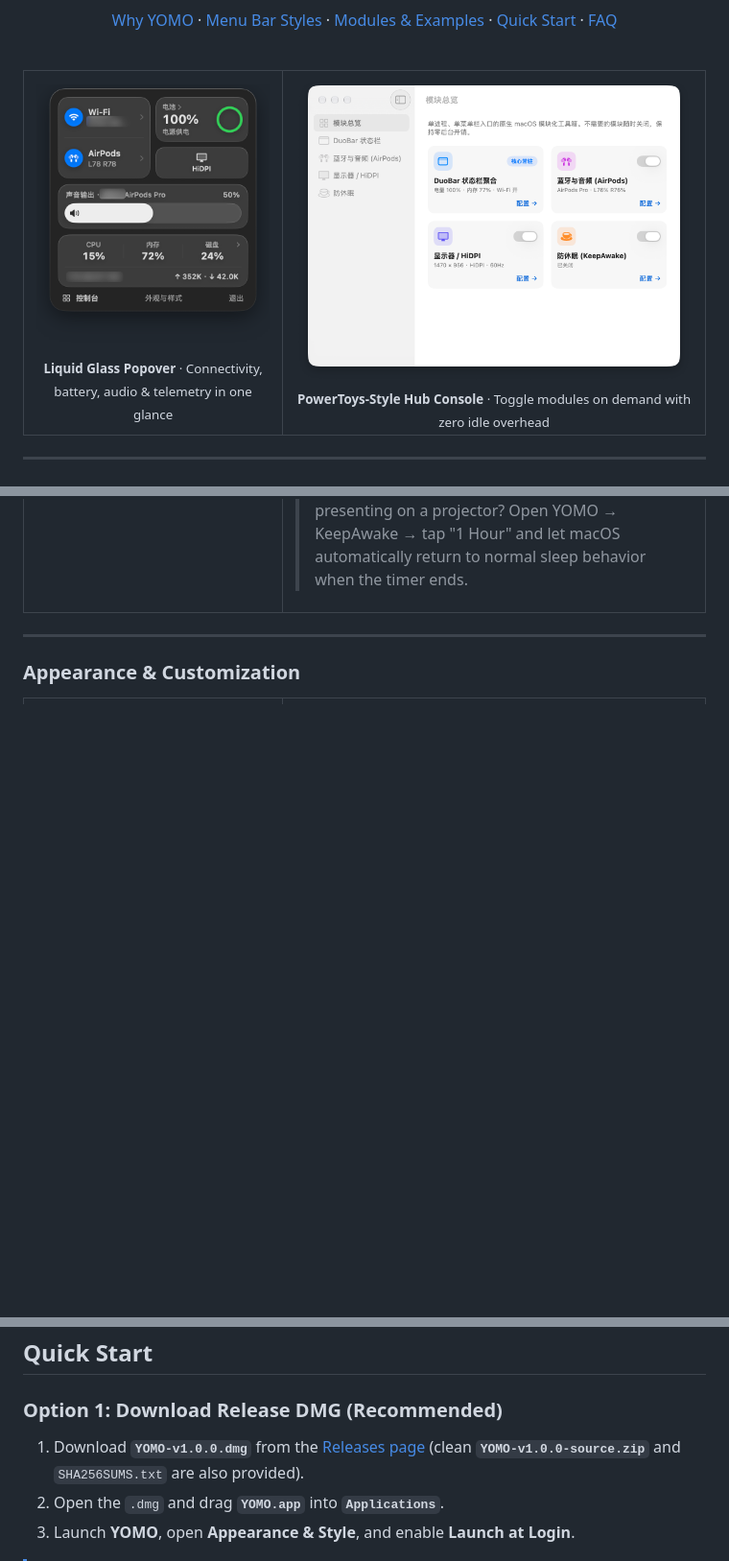
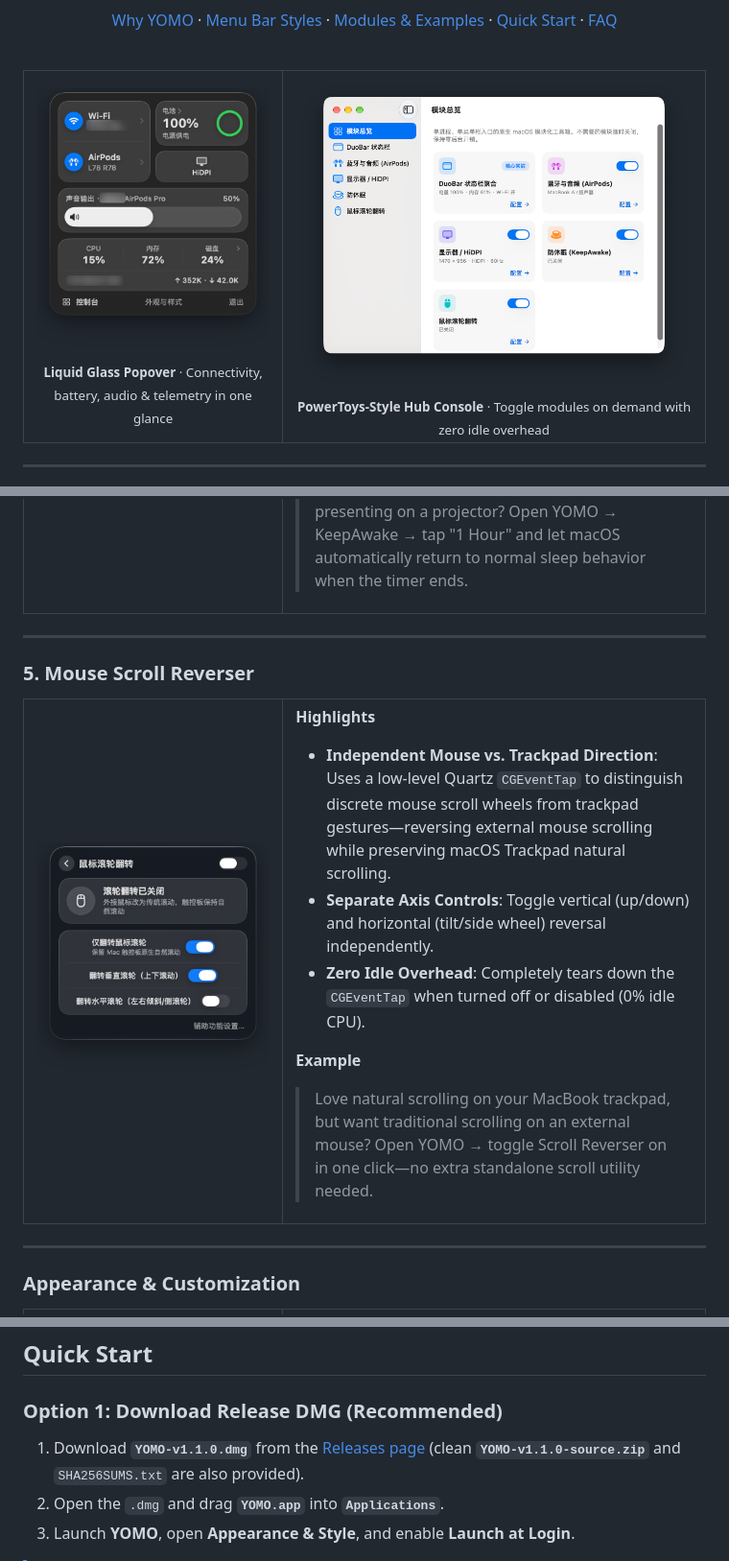
Before and after one commit to vvkis/YOMO, a Markdown page: README_EN.md, 3 parts joined by grey strips. Shown at 96% size. Rendered like a GitHub page; pictures changed too: docs/screenshots/console-dashboard.png, docs/screenshots/popover-scroll.png (added); blank space fills up the shorter version.

```diff
--- a/README_EN.md
+++ b/README_EN.md
@@ -173,6 +173,30 @@ Every extension module can be enabled or disabled independently in **Hub Console
 
 ---
 
+### 5. Mouse Scroll Reverser
+
+<table>
+  <tr>
+    <td width="38%" align="center">
+      <img src="docs/screenshots/popover-scroll.png" alt="Mouse Scroll Reverser Subpage" width="270" />
+    </td>
+    <td width="62%" valign="top">
+      <p><b>Highlights</b></p>
+      <ul>
+        <li><b>Independent Mouse vs. Trackpad Direction</b>: Uses a low-level Quartz <code>CGEventTap</code> to distinguish discrete mouse scroll wheels from trackpad gestures—reversing external mouse scrolling while preserving macOS Trackpad natural scrolling.</li>
+        <li><b>Separate Axis Controls</b>: Toggle vertical (up/down) and horizontal (tilt/side wheel) reversal independently.</li>
+        <li><b>Zero Idle Overhead</b>: Completely tears down the <code>CGEventTap</code> when turned off or disabled (0% idle CPU).</li>
+      </ul>
+      <p><b>Example</b></p>
+      <blockquote>
+        Love natural scrolling on your MacBook trackpad, but want traditional scrolling on an external mouse? Open YOMO → toggle Scroll Reverser on in one click—no extra standalone scroll utility needed.
+      </blockquote>
+    </td>
+  </tr>
+</table>
+
+---
+
 ### Appearance & Customization
 
 <table>
@@ -197,7 +221,7 @@ Every extension module can be enabled or disabled independently in **Hub Console
 
 ### Option 1: Download Release DMG (Recommended)
 
-1. Download **`YOMO-v1.0.0.dmg`** from the [Releases page](https://github.com/vvkis/YOMO/releases) (clean **`YOMO-v1.0.0-source.zip`** and `SHA256SUMS.txt` are also provided).
+1. Download **`YOMO-v1.1.0.dmg`** from the [Releases page](https://github.com/vvkis/YOMO/releases) (clean **`YOMO-v1.1.0-source.zip`** and `SHA256SUMS.txt` are also provided).
 2. Open the `.dmg` and drag **`YOMO.app`** into **`Applications`**.
 3. Launch **YOMO**, open **Appearance & Style**, and enable **Launch at Login**.
 
```
Also changed, not shown: other parts of README_EN.md (+2 -1 lines), README.md (+29 -4 lines), 1 other file.
